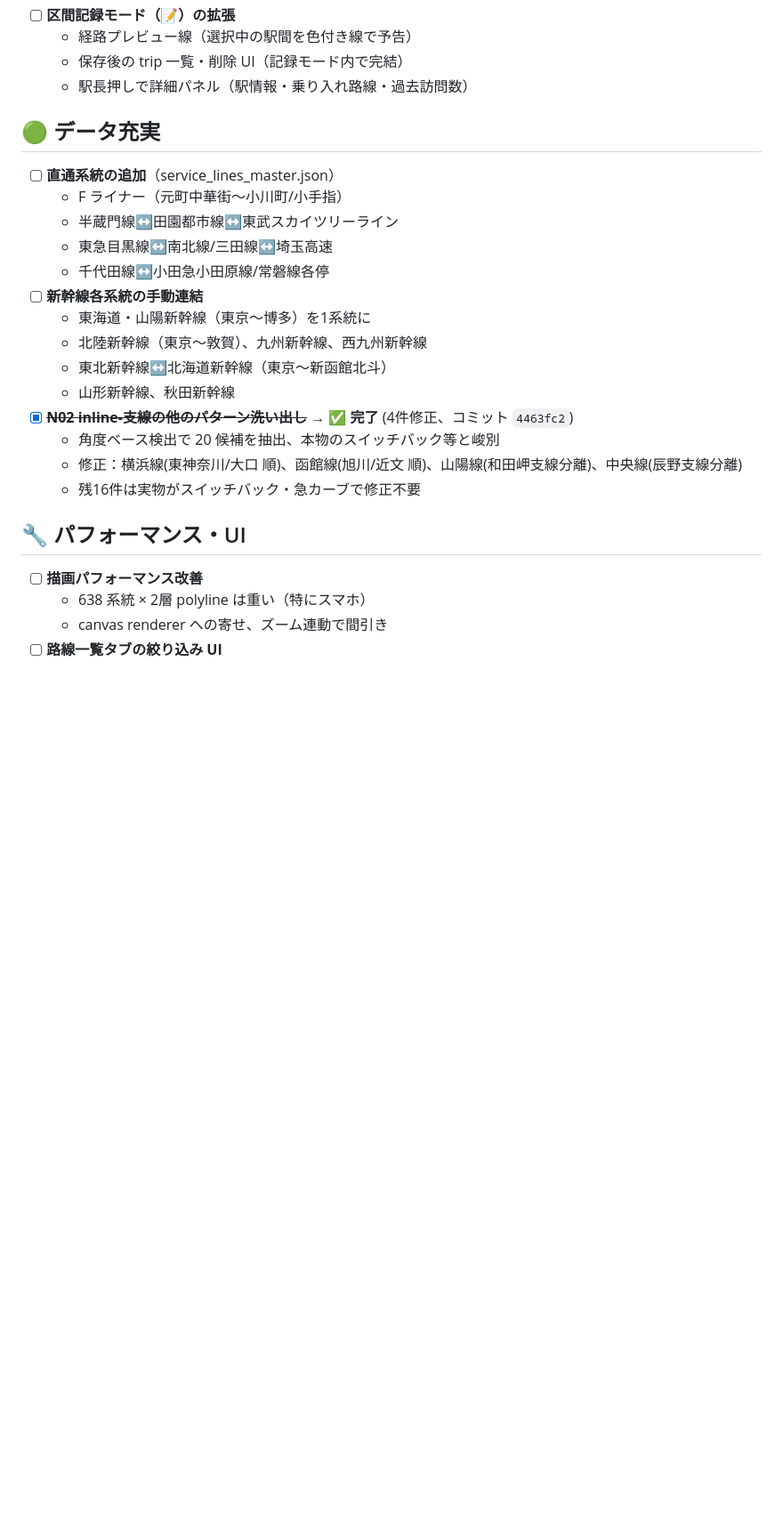
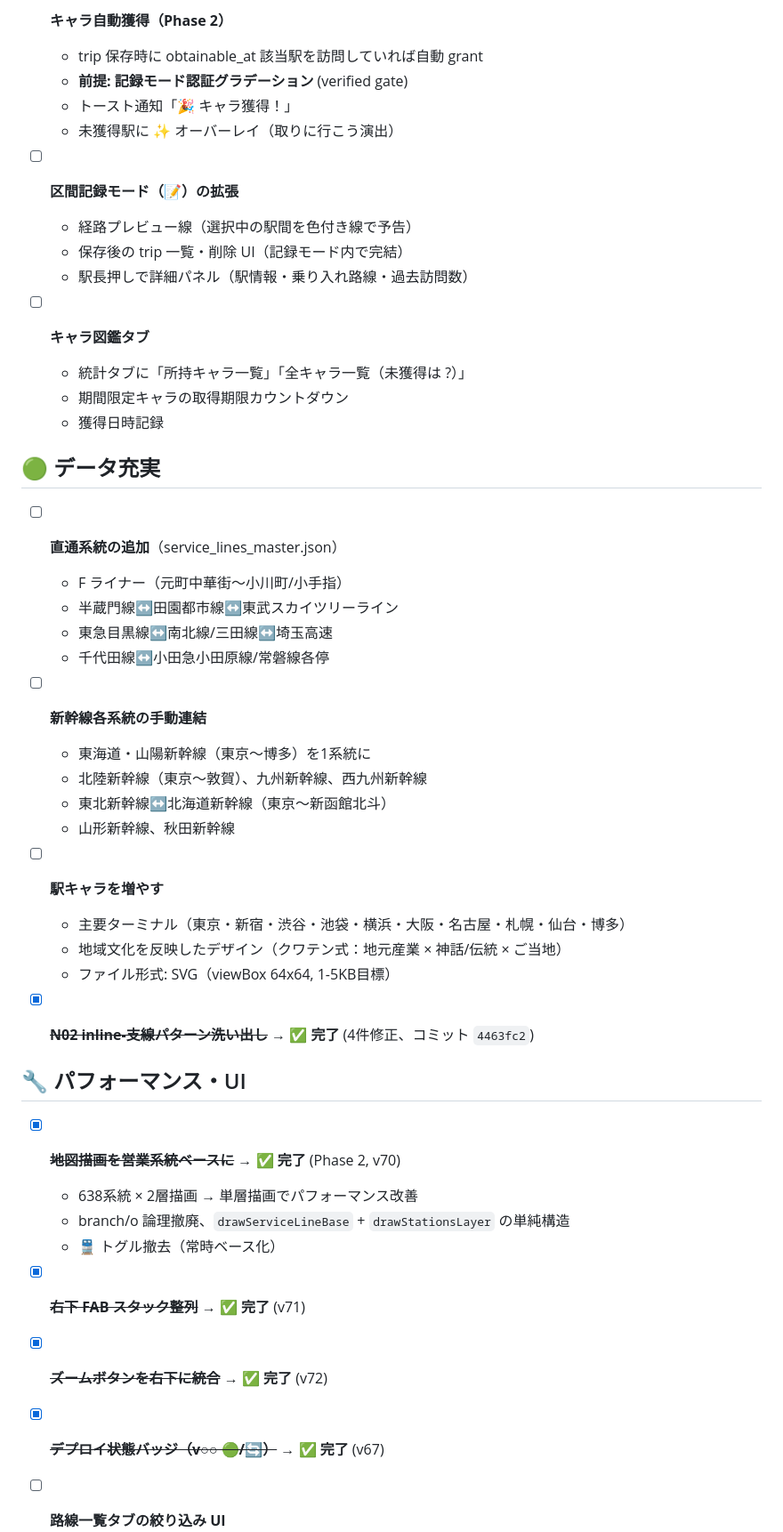
Before and after one commit to yutsutke/norireco, a Markdown page: TODO.md, the part around one of its changes. Shown at 89% size. Drawn GitHub-style; blank space fills up the shorter version.

```diff
--- a/TODO.md
+++ b/TODO.md
@@ -30,7 +63,18 @@
+- [ ] **キャラ自動獲得（Phase 2）**
+  - trip 保存時に obtainable_at 該当駅を訪問していれば自動 grant
+  - **前提: 記録モード認証グラデーション** (verified gate)
+  - トースト通知「🎉 キャラ獲得！」
+  - 未獲得駅に ✨ オーバーレイ（取りに行こう演出）
+
 - [ ] **区間記録モード（📝）の拡張**
   - 経路プレビュー線（選択中の駅間を色付き線で予告）
   - 保存後の trip 一覧・削除 UI（記録モード内で完結）
   - 駅長押しで詳細パネル（駅情報・乗り入れ路線・過去訪問数）
+
+- [ ] **キャラ図鑑タブ**
+  - 統計タブに「所持キャラ一覧」「全キャラ一覧（未獲得は ?）」
+  - 期間限定キャラの取得期限カウントダウン
+  - 獲得日時記録
 
 ## 🟢 データ充実
 
@@ -39,21 +83,31 @@
   - 半蔵門線↔田園都市線↔東武スカイツリーライン
   - 東急目黒線↔南北線/三田線↔埼玉高速
   - 千代田線↔小田急小田原線/常磐線各停
+
 - [ ] **新幹線各系統の手動連結**
   - 東海道・山陽新幹線（東京〜博多）を1系統に
   - 北陸新幹線（東京〜敦賀）、九州新幹線、西九州新幹線
   - 東北新幹線↔北海道新幹線（東京〜新函館北斗）
   - 山形新幹線、秋田新幹線
-- [x] ~~**N02 inline-支線の他のパターン洗い出し**~~ → **✅ 完了** (4件修正、コミット `4463fc2`)
-  - 角度ベース検出で 20 候補を抽出、本物のスイッチバック等と峻別
-  - 修正：横浜線(東神奈川/大口 順)、函館線(旭川/近文 順)、山陽線(和田岬支線分離)、中央線(辰野支線分離)
-  - 残16件は実物がスイッチバック・急カーブで修正不要
+
+- [ ] **駅キャラを増やす**
+  - 主要ターミナル（東京・新宿・渋谷・池袋・横浜・大阪・名古屋・札幌・仙台・博多）
+  - 地域文化を反映したデザイン（クワテン式：地元産業 × 神話/伝統 × ご当地）
+  - ファイル形式: SVG（viewBox 64x64, 1-5KB目標）
+
+- [x] ~~**N02 inline-支線パターン洗い出し**~~ → **✅ 完了** (4件修正、コミット `4463fc2`)
 
 ## 🔧 パフォーマンス・UI
 
-- [ ] **描画パフォーマンス改善**
-  - 638 系統 × 2層 polyline は重い（特にスマホ）
-  - canvas renderer への寄せ、ズーム連動で間引き
+- [x] ~~**地図描画を営業系統ベースに**~~ → **✅ 完了** (Phase 2, v70)
+  - 638系統 × 2層描画 → 単層描画でパフォーマンス改善
+  - branch/o 論理撤廃、`drawServiceLineBase` + `drawStationsLayer` の単純構造
+  - 🚆 トグル撤去（常時ベース化）
+
+- [x] ~~**右下 FAB スタック整列**~~ → **✅ 完了** (v71)
+- [x] ~~**ズームボタンを右下に統合**~~ → **✅ 完了** (v72)
+- [x] ~~**デプロイ状態バッジ（v○○ 🟢/🔄）**~~ → **✅ 完了** (v67)
+
 - [ ] **路線一覧タブの絞り込み UI**
   - 638 系統あるとスクロール大変
   - 検索ボックス・地域フィルター・運営会社フィルター
```
Also changed, not shown: other parts of TODO.md (+91 -16 lines).
